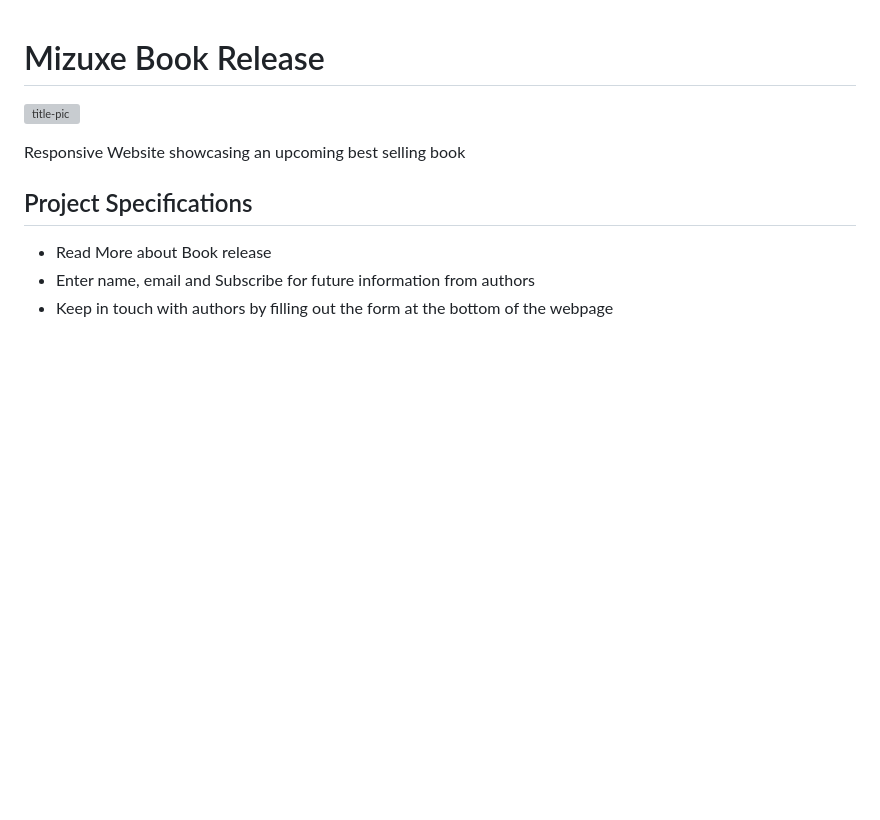
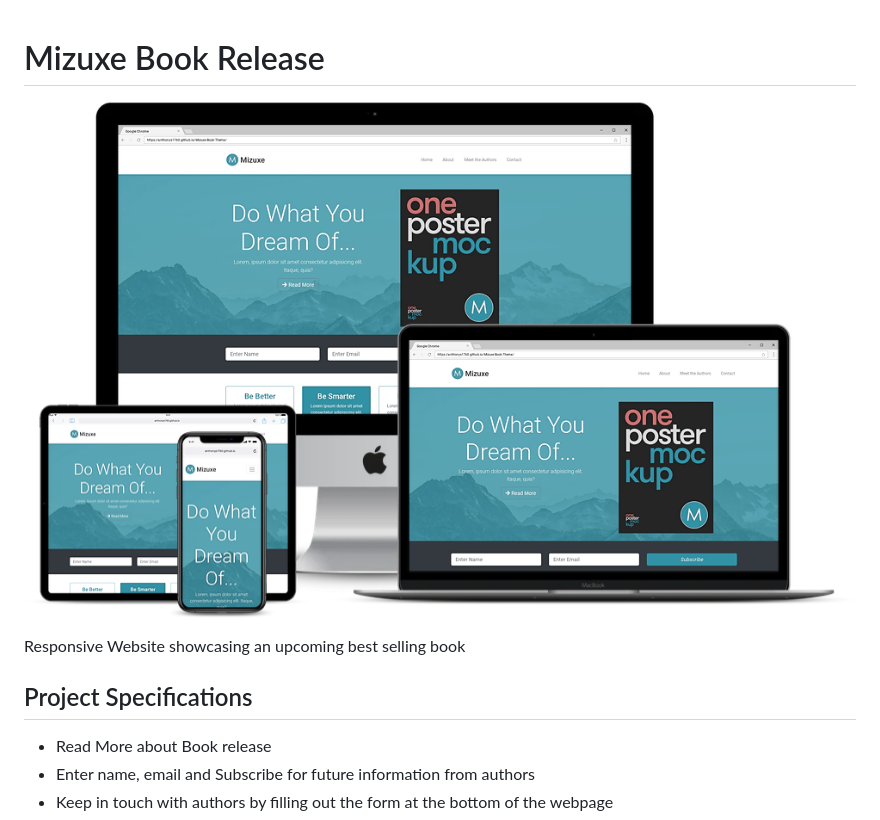
Before and after one commit to anthonys1760/Mizuxe-Book-Theme, a Markdown page: readme.md, the part around the change printed below. Rendered like a GitHub page; pictures changed too: responsive.png (added); blank space fills up the shorter version; grey boxes are pictures that could not be loaded.

Commit message:
Added Readme Image and Completed Project

```diff
--- a/readme.md
+++ b/readme.md
@@ -1,5 +1,5 @@
 # Mizuxe Book Release
-![title-pic]()
+![title-pic](responsive.png)
 
 Responsive Website showcasing an upcoming best selling book
 
```
Also changed, not shown: other parts of readme.md (+1 -1 lines).
